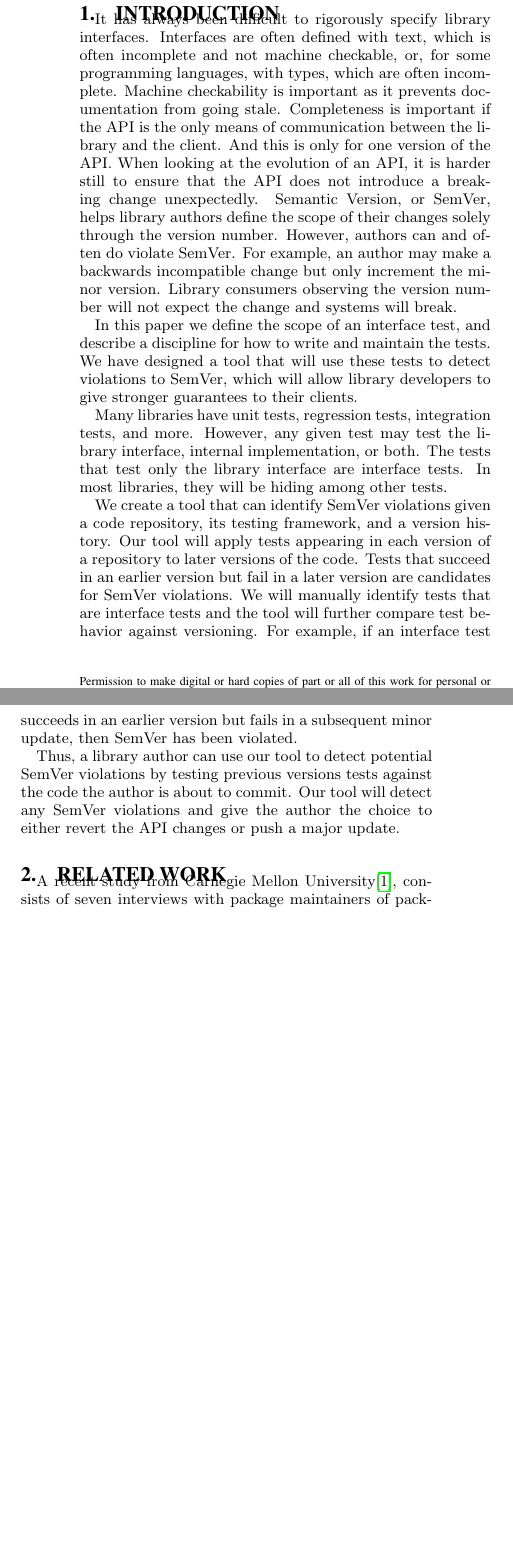
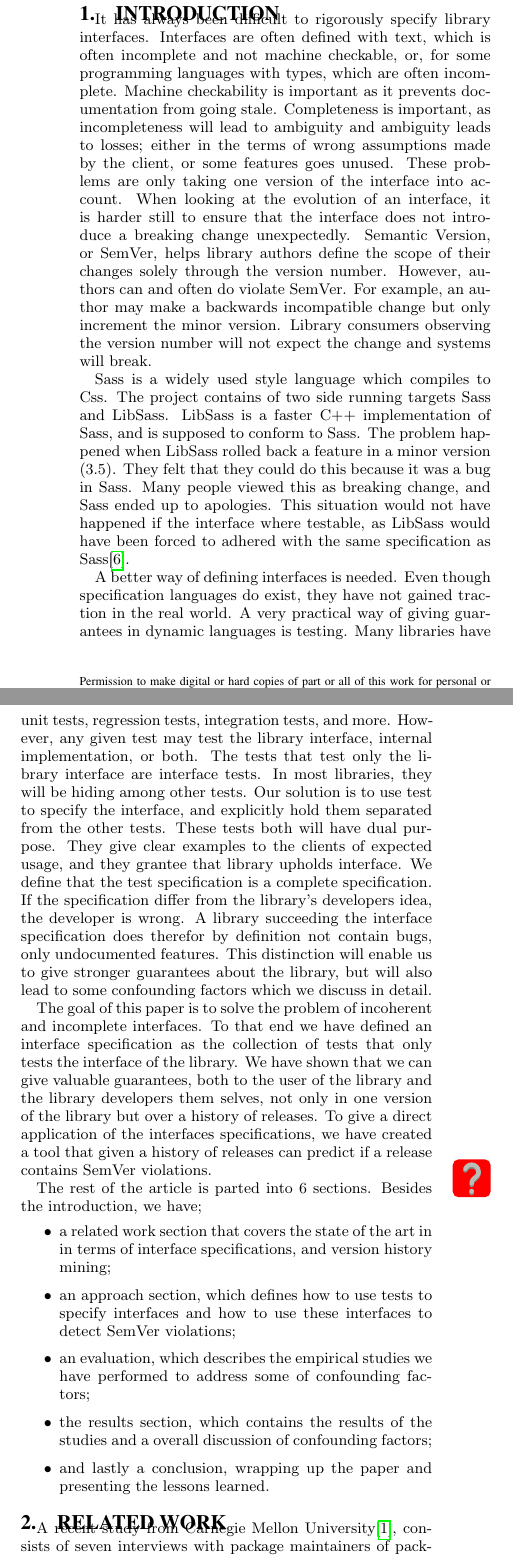
Before and after one commit to joecox/checkable-semver, a LaTeX paper (report/report.tex, which reads report/preamble/general.tex, report/sections/01-introduction.tex): two parts of the columns of page 1 of 5, joined at a grey line, cut so that both start at the same text, the shorter picture padded with empty space. Compiled offline with pdfLaTeX.

Commit message:
Add bibliography items and extend introduction

```diff
--- a/report/preamble/general.tex
+++ b/report/preamble/general.tex
@@ -25,5 +25,3 @@
 
 % Graphics and colors
 \graphicspath{{graphics/}}
-
-\title{Testing for SemVer Violations}
--- a/report/sections/01-introduction.tex
+++ b/report/sections/01-introduction.tex
@@ -1,39 +1,94 @@
 \section{Introduction}
 
+% Problem setup / Motivation
 It has always been difficult to rigorously specify library interfaces.
 Interfaces are often defined with text, which is often incomplete and not
-machine checkable, or, for some programming languages, with types, which are
+machine checkable, or, for some programming languages with types, which are
 often incomplete. Machine checkability is important as it prevents
-documentation from going stale. Completeness is important if the API is the
-only means of communication between the library and the client. And this is
-only for one version of the API. When looking at the evolution of an API, it is
-harder still to ensure that the API does not introduce a breaking change
-unexpectedly.  Semantic Version, or SemVer, helps library authors define the
-scope of their changes solely through the version number.  However, authors can
-and often do violate SemVer. For example, an author may make a backwards
-incompatible change but only increment the minor version.  Library consumers
-observing the version number will not expect the change and systems will break.
+documentation from going stale. Completeness is important, as incompleteness
+will lead to ambiguity and ambiguity leads to losses; either in the terms of
+wrong assumptions made by the client, or some features goes unused. These
+problems are only taking one version of the interface into account. When
+looking at the evolution of an interface, it is harder still to ensure that the
+interface does not introduce a breaking change unexpectedly. Semantic Version, or
+SemVer, helps library authors define the scope of their changes solely through
+the version number. However, authors can and often do violate SemVer. For
+example, an author may make a backwards incompatible change but only increment
+the minor version. Library consumers observing the version number will not
+expect the change and systems will break.
 
-In this paper we define the scope of an interface test, and describe a
-discipline for how to write and maintain the tests. We have designed a tool
-that will use these tests to detect violations to SemVer, which will allow
-library developers to give stronger guarantees to their clients.
+% Motivating examples
+Sass is a widely used style language which compiles to Css. The project
+contains of two side running targets Sass and LibSass. LibSass is a
+faster C++ implementation of Sass, and is supposed to conform to Sass. The
+problem happened when LibSass rolled back a feature in a minor version (3.5).
+They felt that they could do this because it was a bug in Sass. Many people
+viewed this as breaking change, and Sass ended up to apologies. This situation
+would not have happened if the interface where testable, as LibSass would have
+been forced to adhered with the same specification as Sass\cite{libsass}.
+%
 
-Many libraries have unit tests, regression tests, integration tests, and more.
+% Motivation of solution
+A better way of defining interfaces is needed. Even though specification
+languages do exist, they have not gained traction in the real world. A very
+practical way of giving guarantees in dynamic languages is testing.  Many
+libraries have unit tests, regression tests, integration tests, and more.
 However, any given test may test the library interface, internal
 implementation, or both.  The tests that test only the library interface are
-interface tests.  In most libraries, they will be hiding among other tests.
+interface tests. In most libraries, they will be hiding among other tests.  Our
+solution is to use test to specify the interface, and explicitly hold them
+separated from the other tests. These tests both will have dual purpose. They
+give clear examples to the clients of expected usage, and they grantee that
+library upholds interface. We define that the test specification is a complete
+specification. If the specification differ from the library's developers idea,
+the developer is wrong.  A library succeeding the interface specification does
+therefor by definition not contain bugs, only undocumented features. This
+distinction will enable us to give stronger guarantees about the library, but
+will also lead to some confounding factors which we discuss in detail.
 
-We create a tool that can identify SemVer violations given a code
-repository, its testing framework, and a version history.  Our tool will apply
-tests appearing in each version of a repository to later versions of the code.
-Tests that succeed in an earlier version but fail in a later version are
-candidates for SemVer violations.  We will manually identify tests that are
-interface tests and the tool will further compare test behavior against
-versioning.  For example, if an interface test succeeds in an earlier version
-but fails in a subsequent minor update, then SemVer has been violated.
+% Contribution
+The goal of this paper is to solve the problem of incoherent and
+incomplete interfaces. To that end we have defined an interface specification
+as the collection of tests that only tests the interface of the library. We have
+shown that we can give valuable guarantees, both to the user of the library and
+the library developers them selves, not only in one version of the library but
+over a history of releases. To give a direct application of the interfaces
+specifications, we have created a tool that given a history of releases can
+predict if a release contains SemVer violations.
+\todo{Describe the results of evaluation}
 
-Thus, a library author can use our tool to detect potential SemVer violations
-by testing previous versions tests against the code the author is about to
-commit. Our tool will detect any SemVer violations and give the author the
-choice to either revert the API changes or push a major update.
+% Layout of the report.
+The rest of the article is parted into 6 sections. Besides the introduction, we
+have;
+\begin{itemize}
+
+    \item a related work section that covers the state of the art in in terms
+    of interface specifications, and version history mining;
+
+    \item an approach section, which defines how to use tests to specify
+    interfaces and how to use these interfaces to detect SemVer violations;
+
+    \item an evaluation, which describes the empirical studies we have
+    performed to address some of confounding factors;
+
+    \item the results section, which contains the results of the studies and a
+    overall discussion of confounding factors;
+
+    \item and lastly a conclusion, wrapping up the paper and presenting the
+    lessons learned.
+
+\end{itemize}
+
+%We create a tool that can identify SemVer violations given a code
+%repository, its testing framework, and a version history.  Our tool will apply
+%tests appearing in each version of a repository to later versions of the code.
+%Tests that succeed in an earlier version but fail in a later version are
+%candidates for SemVer violations.  We will manually identify tests that are
+%interface tests and the tool will further compare test behavior against
+%versioning.  For example, if an interface test succeeds in an earlier version
+%but fails in a subsequent minor update, then SemVer has been violated.
+%
+%Thus, a library author can use our tool to detect potential SemVer violations
+%by testing previous versions tests against the code the author is about to
+%commit. Our tool will detect any SemVer violations and give the author the
+%choice to either revert the API changes or push a major update.
```
Also changed, not shown: report/bibliography/bib.bib (+38 -0 lines), report/report.tex (+25 -0 lines), report/sections/02-related_work.tex (+1 -1 lines), report/sections/04-evaluation.tex (+6 -6 lines), report/sections/06-conclusion.tex (added, +1 -0 lines), report/preamble/general.tex (22 more changed lines).
